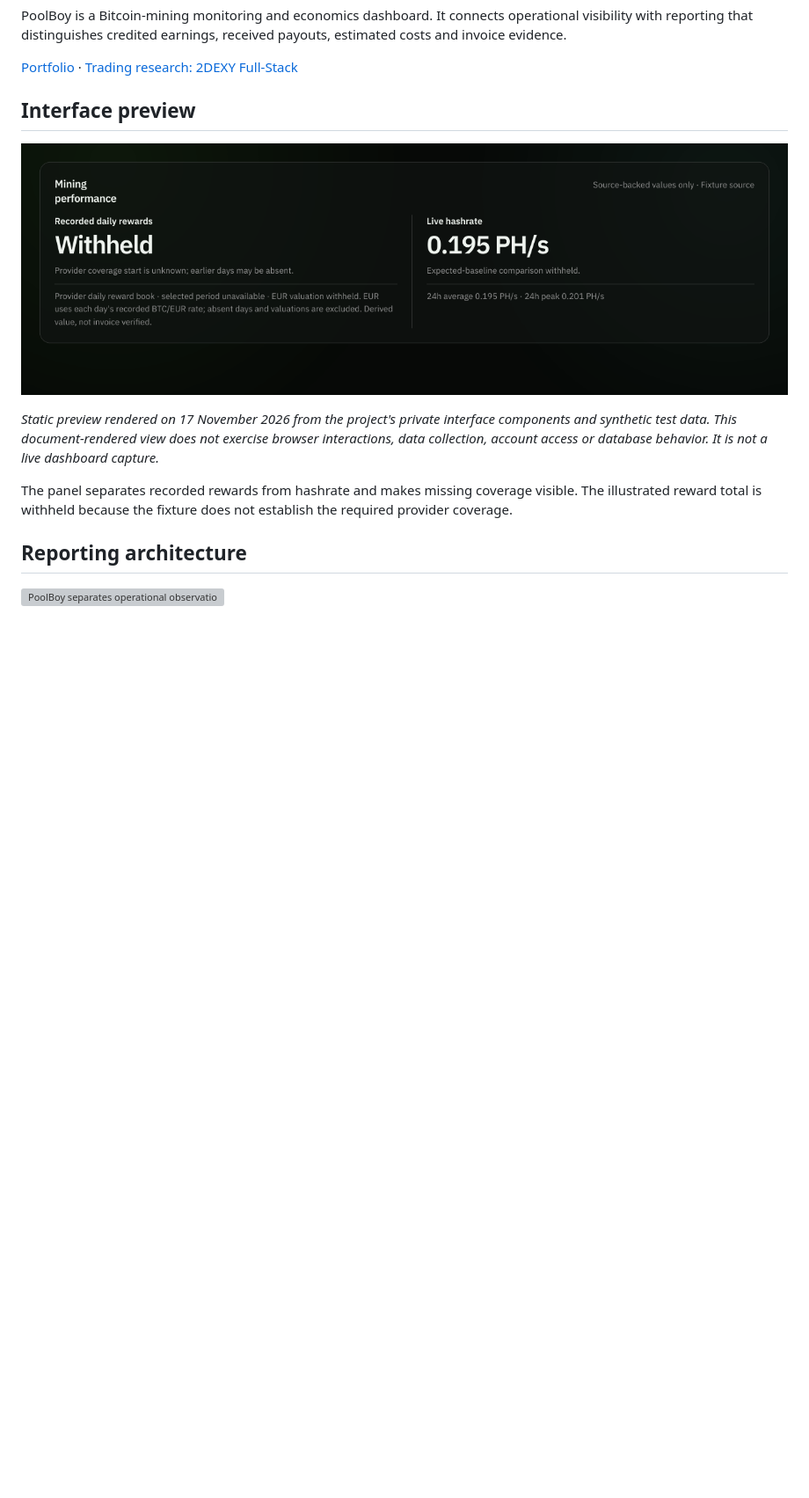
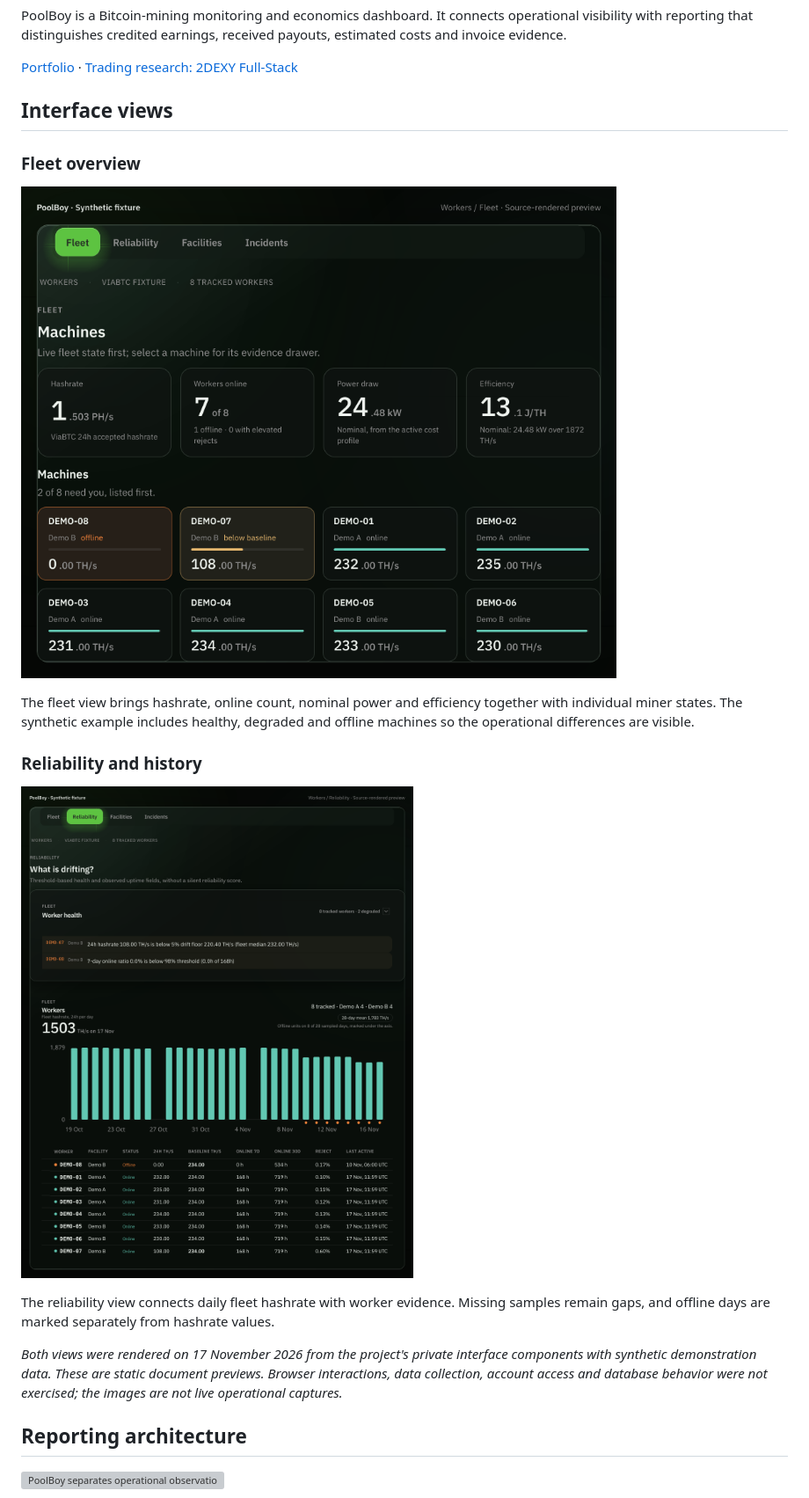
Before and after one commit to nasrsalman030/nasrsalman030, a Markdown page: projects/poolboy.md, the part around one of its changes. Shown at 88% size. Rendered like a GitHub page; pictures changed too: assets/previews/poolboy-fleet.png (added), assets/previews/poolboy-mining-performance.png (deleted), assets/previews/poolboy-reliability.png (added); blank space fills up the shorter version; grey boxes are pictures that could not be loaded.

Commit message:
Show PoolBoy fleet and reliability workspaces
Replace the narrow performance crop with two source-rendered interface previews: fleet metrics and machine states, plus health findings, daily hashrate and worker evidence. Use clearly labelled synthetic demonstration data. Keep application code and capture tooling private.

```diff
--- a/projects/poolboy.md
+++ b/projects/poolboy.md
@@ -6,13 +6,21 @@ PoolBoy is a Bitcoin-mining monitoring and economics dashboard. It connects oper
 
 [Portfolio](../README.md) · [Trading research: 2DEXY Full-Stack](2dexy-fullstack.md)
 
-## Interface preview
+## Interface views
 
-![PoolBoy mining-performance panel with synthetic fixture data and withheld rewards when coverage is incomplete](../assets/previews/poolboy-mining-performance.png)
+### Fleet overview
 
-*Static preview rendered on 17 November 2026 from the project's private interface components and synthetic test data. This document-rendered view does not exercise browser interactions, data collection, account access or database behavior. It is not a live dashboard capture.*
+![PoolBoy fleet workspace with mining metrics and individual miner states using synthetic data](../assets/previews/poolboy-fleet.png)
 
-The panel separates recorded rewards from hashrate and makes missing coverage visible. The illustrated reward total is withheld because the fixture does not establish the required provider coverage.
+The fleet view brings hashrate, online count, nominal power and efficiency together with individual miner states. The synthetic example includes healthy, degraded and offline machines so the operational differences are visible.
+
+### Reliability and history
+
+![PoolBoy reliability workspace with daily fleet hashrate and a worker evidence table using synthetic data](../assets/previews/poolboy-reliability.png)
+
+The reliability view connects daily fleet hashrate with worker evidence. Missing samples remain gaps, and offline days are marked separately from hashrate values.
+
+*Both views were rendered on 17 November 2026 from the project's private interface components with synthetic demonstration data. These are static document previews. Browser interactions, data collection, account access and database behavior were not exercised; the images are not live operational captures.*
 
 ## Reporting architecture
 
```
Also changed, not shown: other parts of projects/poolboy.md (+1 -1 lines), README.md (+2 -2 lines).
